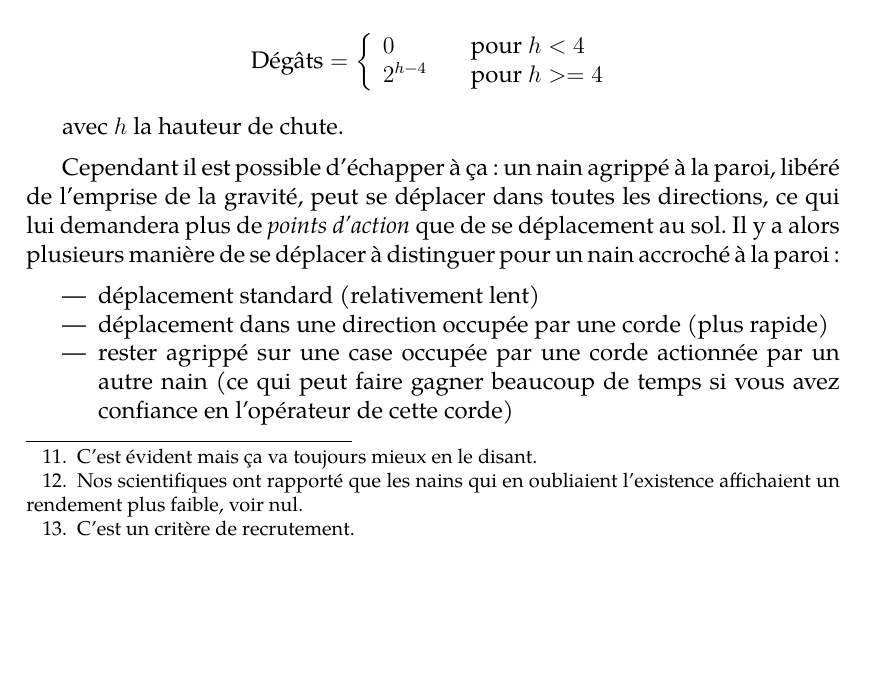
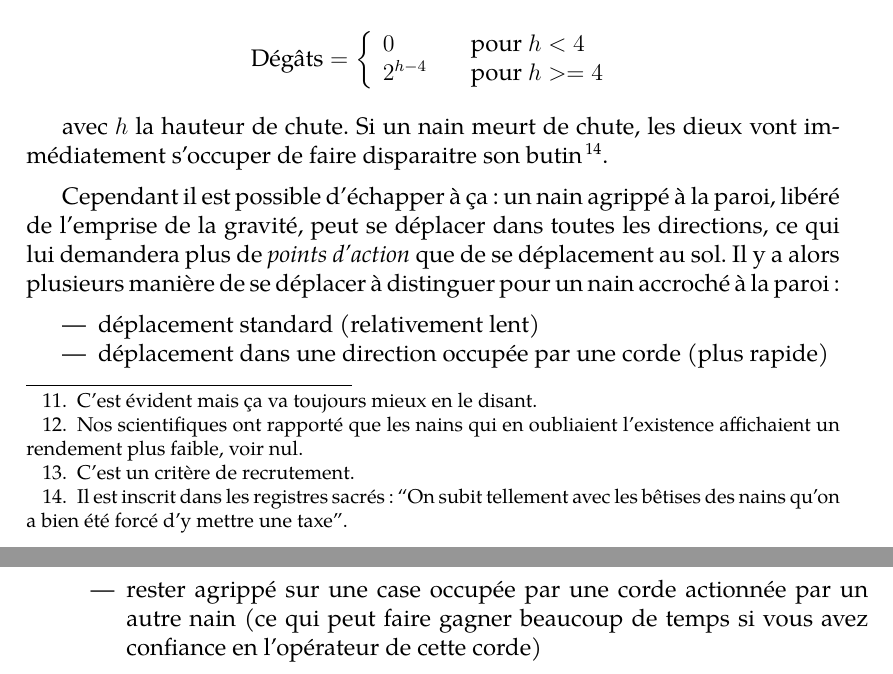
Before and after one commit to prologin/prologin2019, a LaTeX document (subject/subject.tex, which reads subject/subject_content.tex): part of page 10 of 15 before the commit and two parts of pages 10 and 11 of 16 after it, the two joined at a grey line, cut so that both start at the same text, the shorter picture padded with empty space. Compiled offline with XeLaTeX; a missing font is replaced by an installed copy or a similar font.

Commit message:
subject_content.tex: fun fact: on peut mourrir de chute

```diff
--- a/subject/subject_content.tex
+++ b/subject/subject_content.tex
@@ -216,7 +216,10 @@
     \right.
   \]
 
-  avec $h$ la hauteur de chute.
+  avec $h$ la hauteur de chute. Si un nain meurt de chute, les dieux vont
+  immédiatement s'occuper de faire disparaitre son butin\footnote{Il est
+  inscrit dans les registres sacrés:  ``On subit tellement avec les bêtises
+  des nains qu'on a bien été forcé d'y mettre une taxe''.}.
 
   Cependant il est possible d'échapper à ça: un nain agrippé à la paroi, libéré
   de l'emprise de la gravité, peut se déplacer dans toutes les directions, ce
```
